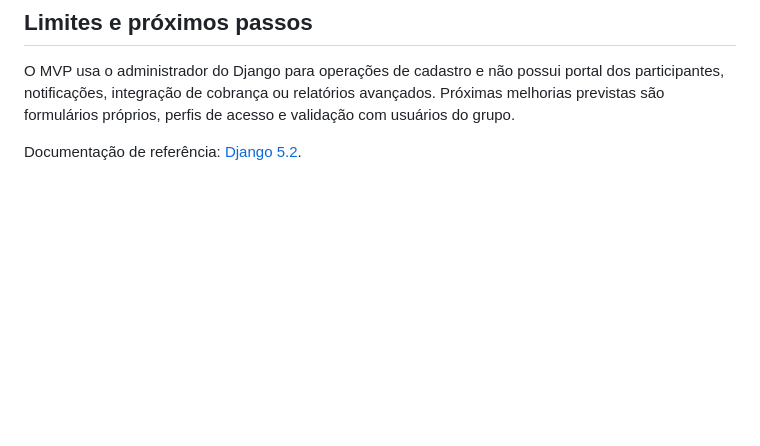
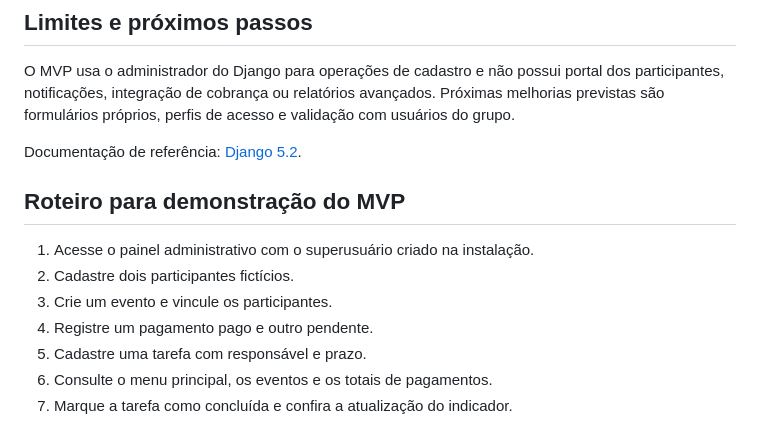
Before and after one commit to dinaoenois/sistema-gestao-grupo-jovens, a Markdown page: README.md, the part around the change. Drawn GitHub-style; blank space fills up the shorter version.

Commit message:
docs: adicionar roteiro de demonstracao do MVP

```diff
--- a/README.md
+++ b/README.md
@@ -94,3 +94,13 @@ Crie um repositório público chamado **sistema-gestao-grupo-jovens** e envie os
 O MVP usa o administrador do Django para operações de cadastro e não possui portal dos participantes, notificações, integração de cobrança ou relatórios avançados. Próximas melhorias previstas são formulários próprios, perfis de acesso e validação com usuários do grupo.
 
 Documentação de referência: [Django 5.2](https://docs.djangoproject.com/en/5.2/).
+
+## Roteiro para demonstração do MVP
+
+1. Acesse o painel administrativo com o superusuário criado na instalação.
+2. Cadastre dois participantes fictícios.
+3. Crie um evento e vincule os participantes.
+4. Registre um pagamento pago e outro pendente.
+5. Cadastre uma tarefa com responsável e prazo.
+6. Consulte o menu principal, os eventos e os totais de pagamentos.
+7. Marque a tarefa como concluída e confira a atualização do indicador.
```
